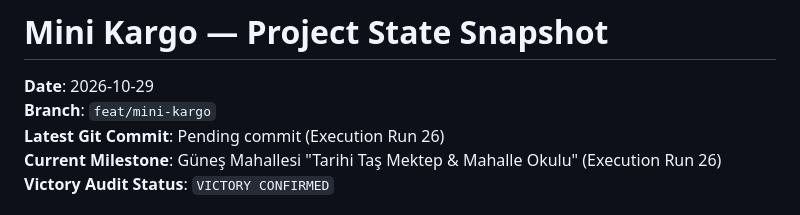
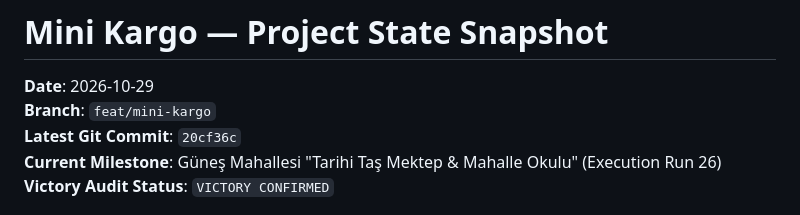
Before and after one commit to metav1sion/yt-games, a Markdown page: docs/agentic/STATE.md, the part around the change. GitHub-like rendering.

Commit message:
docs(agentic): record latest commit hash 20cf36c in STATE snapshot

```diff
--- a/docs/agentic/STATE.md
+++ b/docs/agentic/STATE.md
@@ -2,7 +2,7 @@
 
 **Date**: 2026-10-29
 **Branch**: `feat/mini-kargo`
-**Latest Git Commit**: Pending commit (Execution Run 26)
+**Latest Git Commit**: `20cf36c`
 **Current Milestone**: Güneş Mahallesi "Tarihi Taş Mektep & Mahalle Okulu" (Execution Run 26)
 **Victory Audit Status**: `VICTORY CONFIRMED`
 
```
